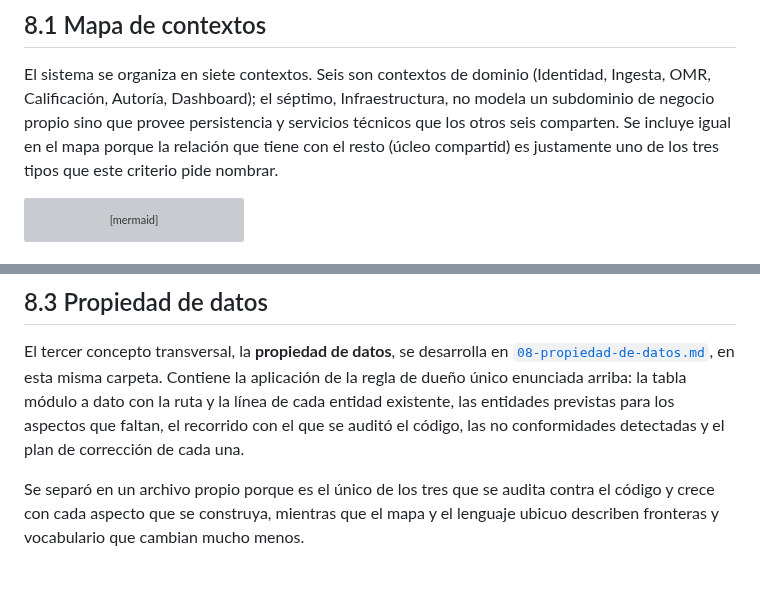
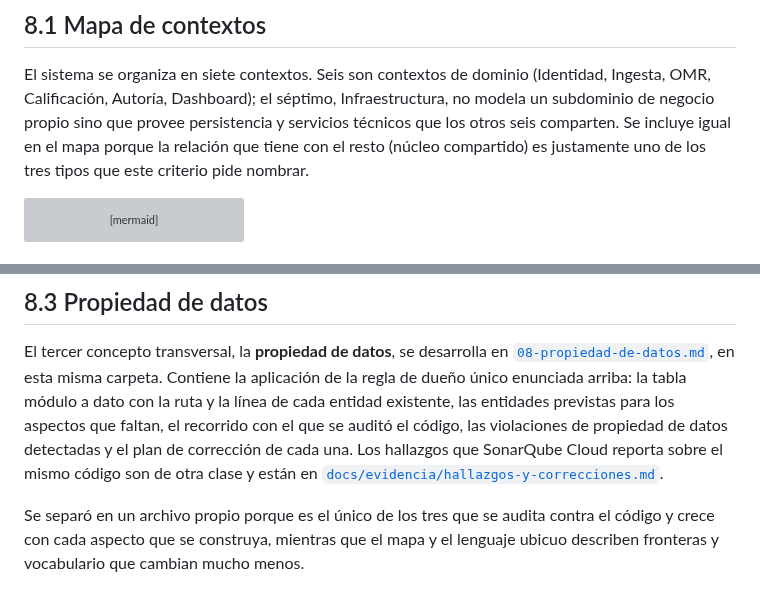
Before and after one commit to ISCOUTB/AS_202620_Sistema-de-calificacion-automatica, a Markdown page: docs/arc42/arc42-template-ES.md, 2 parts joined by grey strips. Drawn GitHub-style; grey boxes are pictures that could not be loaded.

Commit message:
docs: corregir el vocabulario y una errata en la seccion 8
La ficha de la semana dice violaciones; no conformidades era un sinonimo propio que el revisor no reconoce como lo que pidio. La seccion 8.3 ademas enlaza ahora el documento de hallazgos de codigo, que se separo del de propiedad de datos. Y la frase que introduce el mapa de contextos tenia escrito nucleo compartido sin las letras iniciales.

````diff
--- a/docs/arc42/arc42-template-ES.md
+++ b/docs/arc42/arc42-template-ES.md
@@ -450,7 +450,7 @@ ser módulos distintos. La aplicación de esta regla, entidad por entidad, está
 El sistema se organiza en siete contextos. Seis son contextos de dominio (Identidad, Ingesta,
 OMR, Calificación, Autoría, Dashboard); el séptimo, Infraestructura, no modela un subdominio de
 negocio propio sino que provee persistencia y servicios técnicos que los otros seis comparten.
-Se incluye igual en el mapa porque la relación que tiene con el resto (úcleo compartid) es
+Se incluye igual en el mapa porque la relación que tiene con el resto (núcleo compartido) es
 justamente uno de los tres tipos que este criterio pide nombrar.
 
 ```mermaid
@@ -671,8 +671,8 @@ El tercer concepto transversal, la **propiedad de datos**, se desarrolla en
 [`08-propiedad-de-datos.md`](08-propiedad-de-datos.md), en esta misma carpeta. Contiene la
 aplicación de la regla de dueño único enunciada arriba: la tabla módulo a dato con la ruta y la
 línea de cada entidad existente, las entidades previstas para los aspectos que faltan, el
-recorrido con el que se auditó el código, las no conformidades detectadas y el plan de corrección
-de cada una.
+recorrido con el que se auditó el código, las violaciones de propiedad de datos detectadas y el plan de corrección
+de cada una. Los hallazgos que SonarQube Cloud reporta sobre el mismo código son de otra clase y están en [`docs/evidencia/hallazgos-y-correcciones.md`](../evidencia/hallazgos-y-correcciones.md).
 
 Se separó en un archivo propio porque es el único de los tres que se audita contra el código y
 crece con cada aspecto que se construya, mientras que el mapa y el lenguaje ubicuo describen
````
